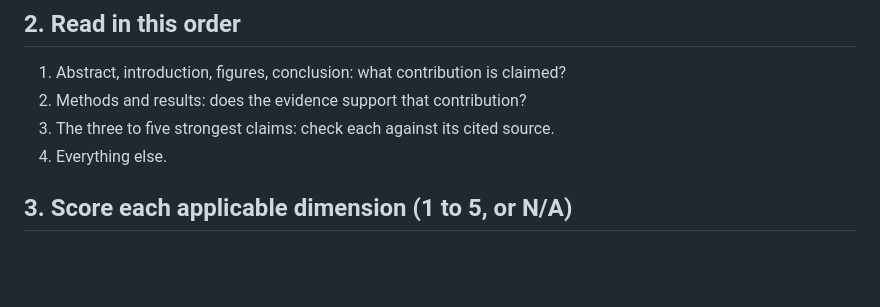
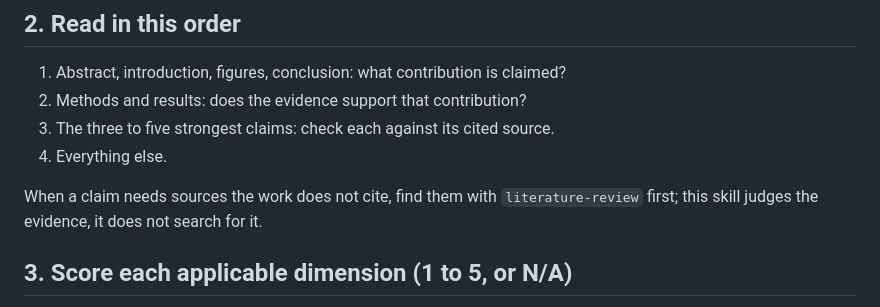
Before and after one commit to armaan-k019/ark-skills, a Markdown page: scholar-evaluation/SKILL.md, the part around the change. GitHub-like rendering; blank space fills up the shorter version.

Commit message:
docs(scholar-evaluation): name literature-review as the source step
One cross-reference sentence (Track A, wiring). No other change.

Co-Authored-By: Claude Opus 5.5 (1M context) <noreply@anthropic.com>

```diff
--- a/scholar-evaluation/SKILL.md
+++ b/scholar-evaluation/SKILL.md
@@ -34,6 +34,8 @@ Scope:
 2. Methods and results: does the evidence support that contribution?
 3. The three to five strongest claims: check each against its cited source.
 4. Everything else.
+
+When a claim needs sources the work does not cite, find them with `literature-review` first; this skill judges the evidence, it does not search for it.
 
 ## 3. Score each applicable dimension (1 to 5, or N/A)
 
```
